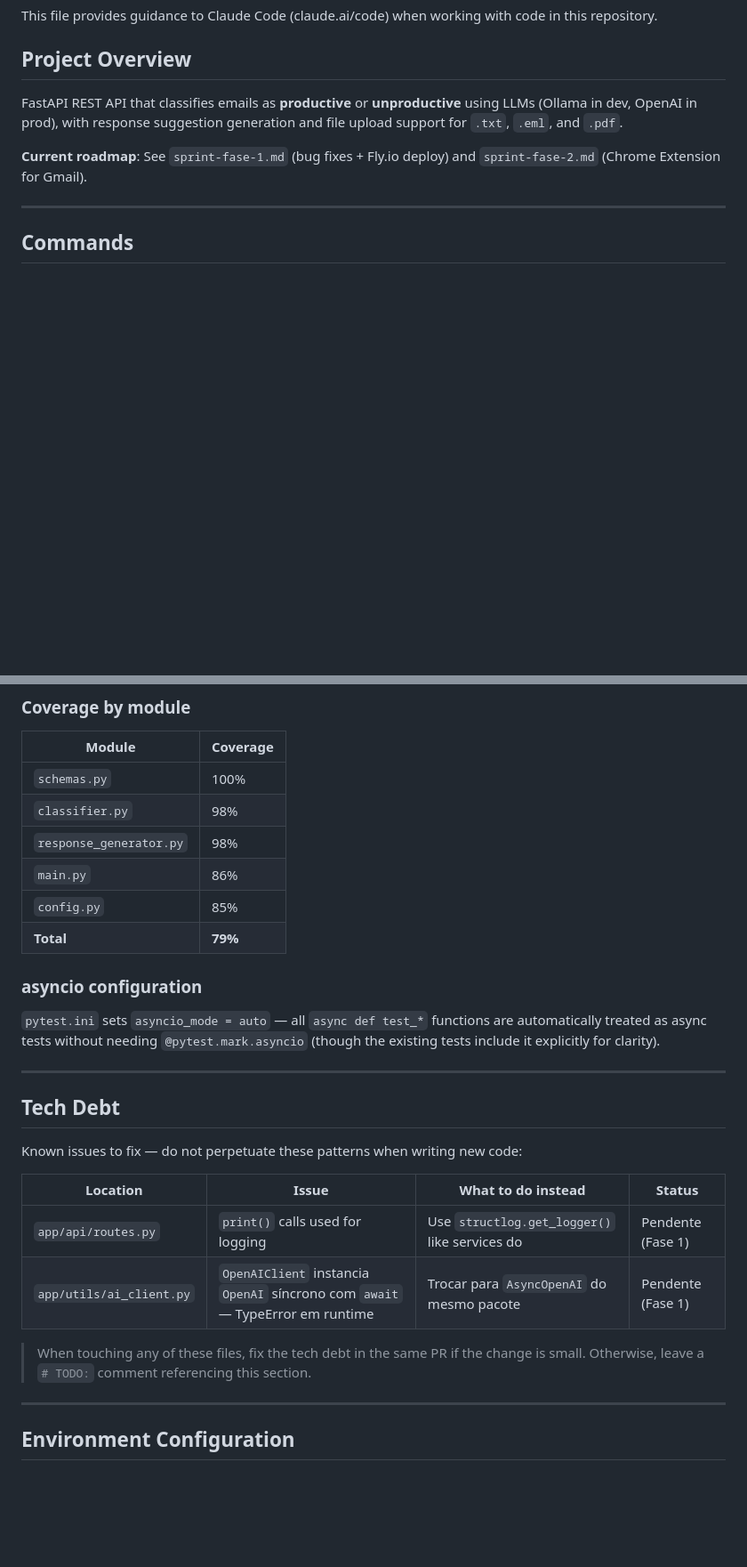
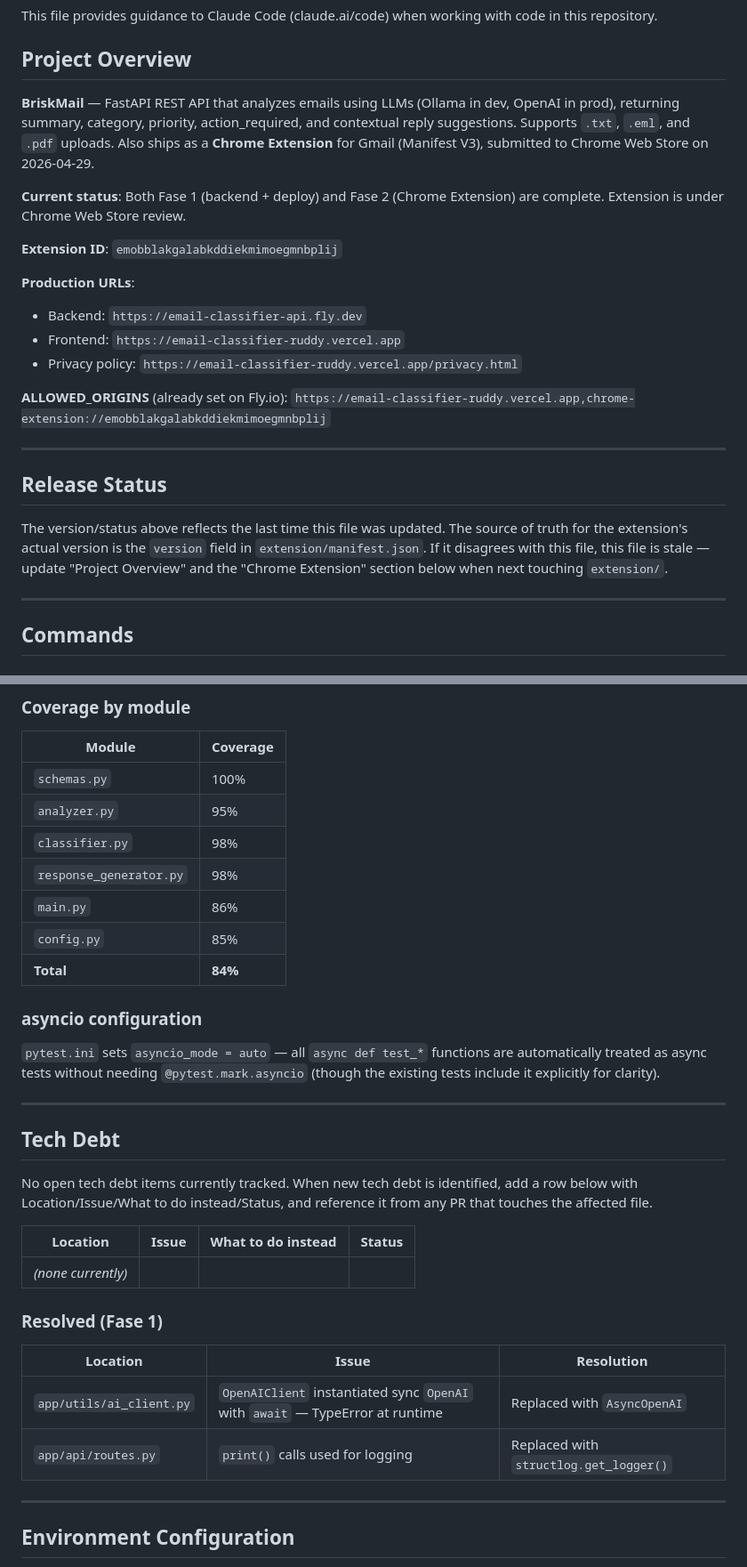
Before and after one commit to Brunotlps/email-classifier, a Markdown page: CLAUDE.md, 2 parts joined by grey strips. Shown at 89% size. Drawn GitHub-style; blank space fills up the shorter version.

```diff
--- a/CLAUDE.md
+++ b/CLAUDE.md
@@ -4,9 +4,25 @@ This file provides guidance to Claude Code (claude.ai/code) when working with co
 
 ## Project Overview
 
-FastAPI REST API that classifies emails as **productive** or **unproductive** using LLMs (Ollama in dev, OpenAI in prod), with response suggestion generation and file upload support for `.txt`, `.eml`, and `.pdf`.
+**BriskMail** — FastAPI REST API that analyzes emails using LLMs (Ollama in dev, OpenAI in prod), returning summary, category, priority, action_required, and contextual reply suggestions. Supports `.txt`, `.eml`, and `.pdf` uploads. Also ships as a **Chrome Extension** for Gmail (Manifest V3), submitted to Chrome Web Store on 2026-04-29.
 
-**Current roadmap**: See `sprint-fase-1.md` (bug fixes + Fly.io deploy) and `sprint-fase-2.md` (Chrome Extension for Gmail).
+**Current status**: Both Fase 1 (backend + deploy) and Fase 2 (Chrome Extension) are complete. Extension is under Chrome Web Store review.
+
+**Extension ID**: `emobblakgalabkddiekmimoegmnbplij`
+
+**Production URLs**:
+- Backend: `https://email-classifier-api.fly.dev`
+- Frontend: `https://email-classifier-ruddy.vercel.app`
+- Privacy policy: `https://email-classifier-ruddy.vercel.app/privacy.html`
+
+**ALLOWED_ORIGINS** (already set on Fly.io):
+`https://email-classifier-ruddy.vercel.app,chrome-extension://emobblakgalabkddiekmimoegmnbplij`
+
+---
+
+## Release Status
+
+The version/status above reflects the last time this file was updated. The source of truth for the extension's actual version is the `version` field in `extension/manifest.json`. If it disagrees with this file, this file is stale — update "Project Overview" and the "Chrome Extension" section below when next touching `extension/`.
 
 ---
 
@@ -236,11 +278,12 @@ The `docker-compose.yml` hardcodes `OLLAMA_BASE_URL=http://172.21.0.1:11434` (th
 | Module | Coverage |
 |---|---|
 | `schemas.py` | 100% |
+| `analyzer.py` | 95% |
 | `classifier.py` | 98% |
 | `response_generator.py` | 98% |
 | `main.py` | 86% |
 | `config.py` | 85% |
-| **Total** | **79%** |
+| **Total** | **84%** |
 
 ### asyncio configuration
 `pytest.ini` sets `asyncio_mode = auto` — all `async def test_*` functions are automatically treated as async tests without needing `@pytest.mark.asyncio` (though the existing tests include it explicitly for clarity).
@@ -249,14 +292,18 @@ The `docker-compose.yml` hardcodes `OLLAMA_BASE_URL=http://172.21.0.1:11434` (th
 
 ## Tech Debt
 
-Known issues to fix — do not perpetuate these patterns when writing new code:
+No open tech debt items currently tracked. When new tech debt is identified, add a row below with Location/Issue/What to do instead/Status, and reference it from any PR that touches the affected file.
 
 | Location | Issue | What to do instead | Status |
 |---|---|---|---|
-| `app/api/routes.py` | `print()` calls used for logging | Use `structlog.get_logger()` like services do | Pendente (Fase 1) |
-| `app/utils/ai_client.py` | `OpenAIClient` instancia `OpenAI` síncrono com `await` — TypeError em runtime | Trocar para `AsyncOpenAI` do mesmo pacote | Pendente (Fase 1) |
+| _(none currently)_ | | | |
 
-> When touching any of these files, fix the tech debt in the same PR if the change is small. Otherwise, leave a `# TODO:` comment referencing this section.
+### Resolved (Fase 1)
+
+| Location | Issue | Resolution |
+|---|---|---|
+| `app/utils/ai_client.py` | `OpenAIClient` instantiated sync `OpenAI` with `await` — TypeError at runtime | Replaced with `AsyncOpenAI` |
+| `app/api/routes.py` | `print()` calls used for logging | Replaced with `structlog.get_logger()` |
 
 ---
 
```
Also changed, not shown: other parts of CLAUDE.md (+48 -9 lines), README.md (+9 -3 lines).
